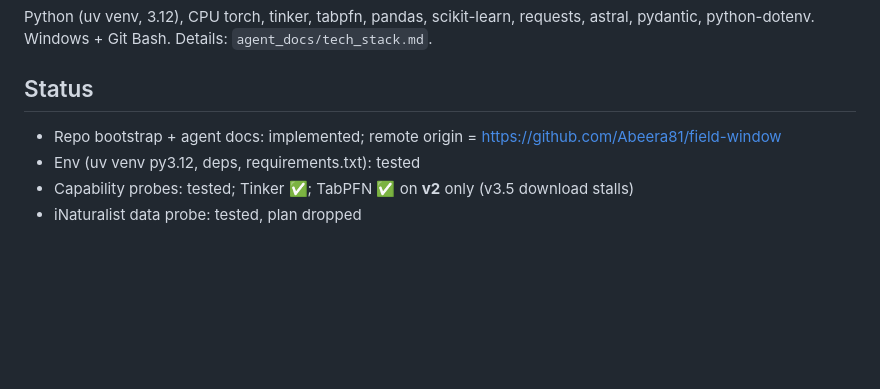
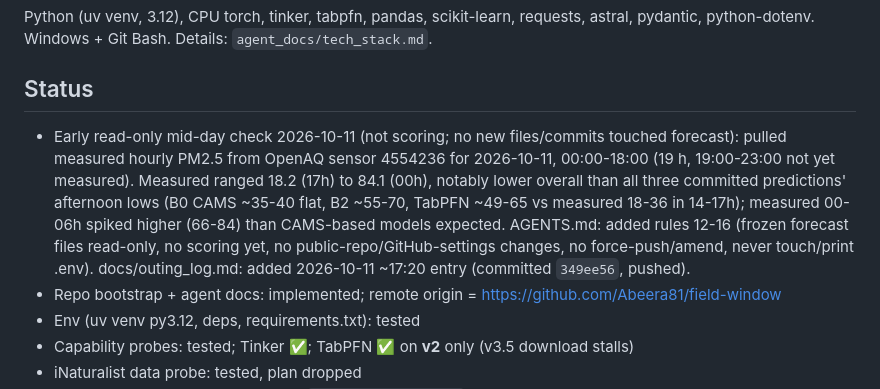
Before and after one commit to Abeera81/clear-hour, a Markdown page: MEMORY.md, the part around the change. Rendered like a GitHub page; blank space fills up the shorter version.

Commit message:
docs: log mid-day read-only check in MEMORY.md
Co-authored-by: Copilot <223556219+Copilot@users.noreply.github.com>

```diff
--- a/MEMORY.md
+++ b/MEMORY.md
@@ -7,6 +7,7 @@
 Python (uv venv, 3.12), CPU torch, tinker, tabpfn, pandas, scikit-learn, requests, astral, pydantic, python-dotenv. Windows + Git Bash. Details: `agent_docs/tech_stack.md`.
 
 ## Status
+- Early read-only mid-day check 2026-10-11 (not scoring; no new files/commits touched forecast): pulled measured hourly PM2.5 from OpenAQ sensor 4554236 for 2026-10-11, 00:00-18:00 (19 h, 19:00-23:00 not yet measured). Measured ranged 18.2 (17h) to 84.1 (00h), notably lower overall than all three committed predictions' afternoon lows (B0 CAMS ~35-40 flat, B2 ~55-70, TabPFN ~49-65 vs measured 18-36 in 14-17h); measured 00-06h spiked higher (66-84) than CAMS-based models expected. AGENTS.md: added rules 12-16 (frozen forecast files read-only, no scoring yet, no public-repo/GitHub-settings changes, no force-push/amend, never touch/print .env). docs/outing_log.md: added 2026-10-11 ~17:20 entry (committed `349ee56`, pushed).
 - Repo bootstrap + agent docs: implemented; remote origin = https://github.com/Abeera81/field-window
 - Env (uv venv py3.12, deps, requirements.txt): tested
 - Capability probes: tested; Tinker ✅; TabPFN ✅ on **v2** only (v3.5 download stalls)
```
